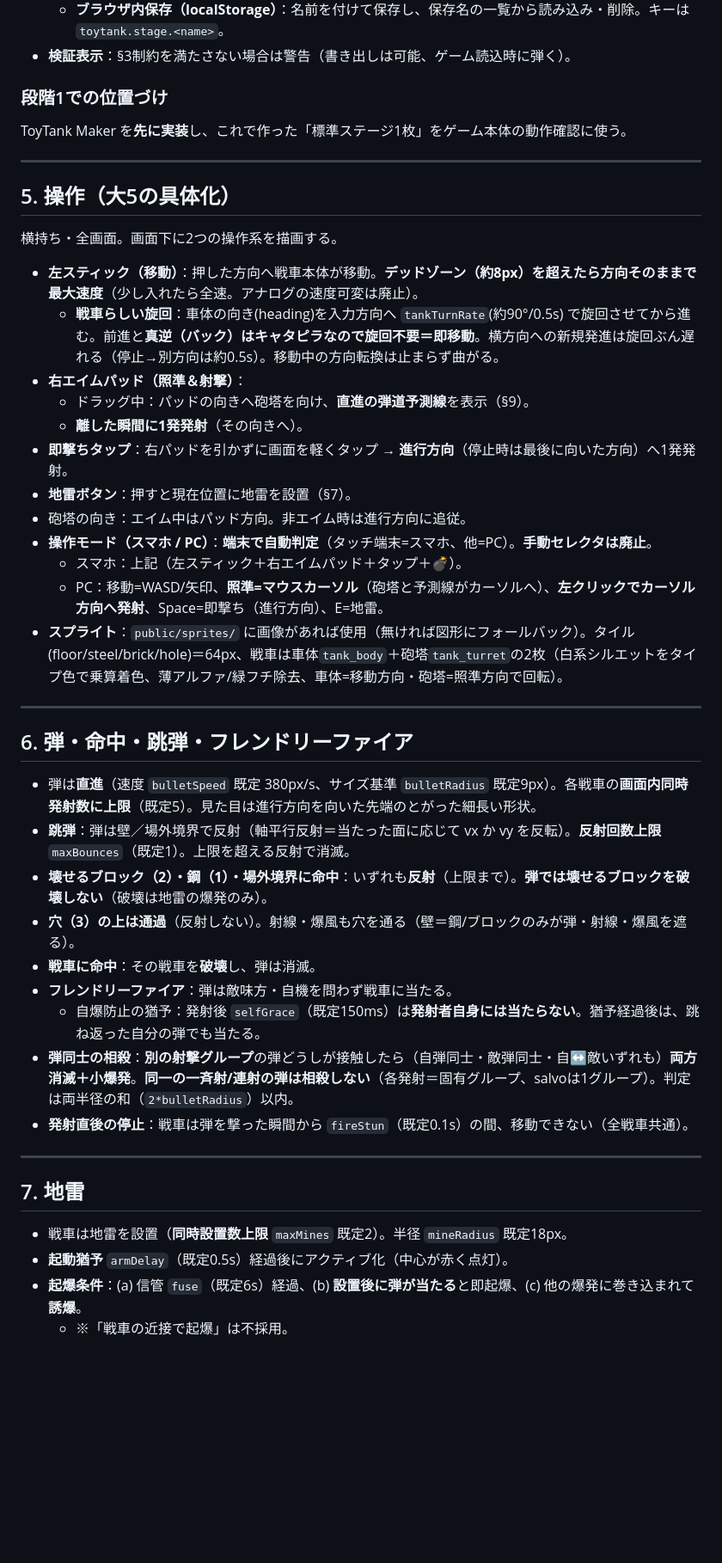
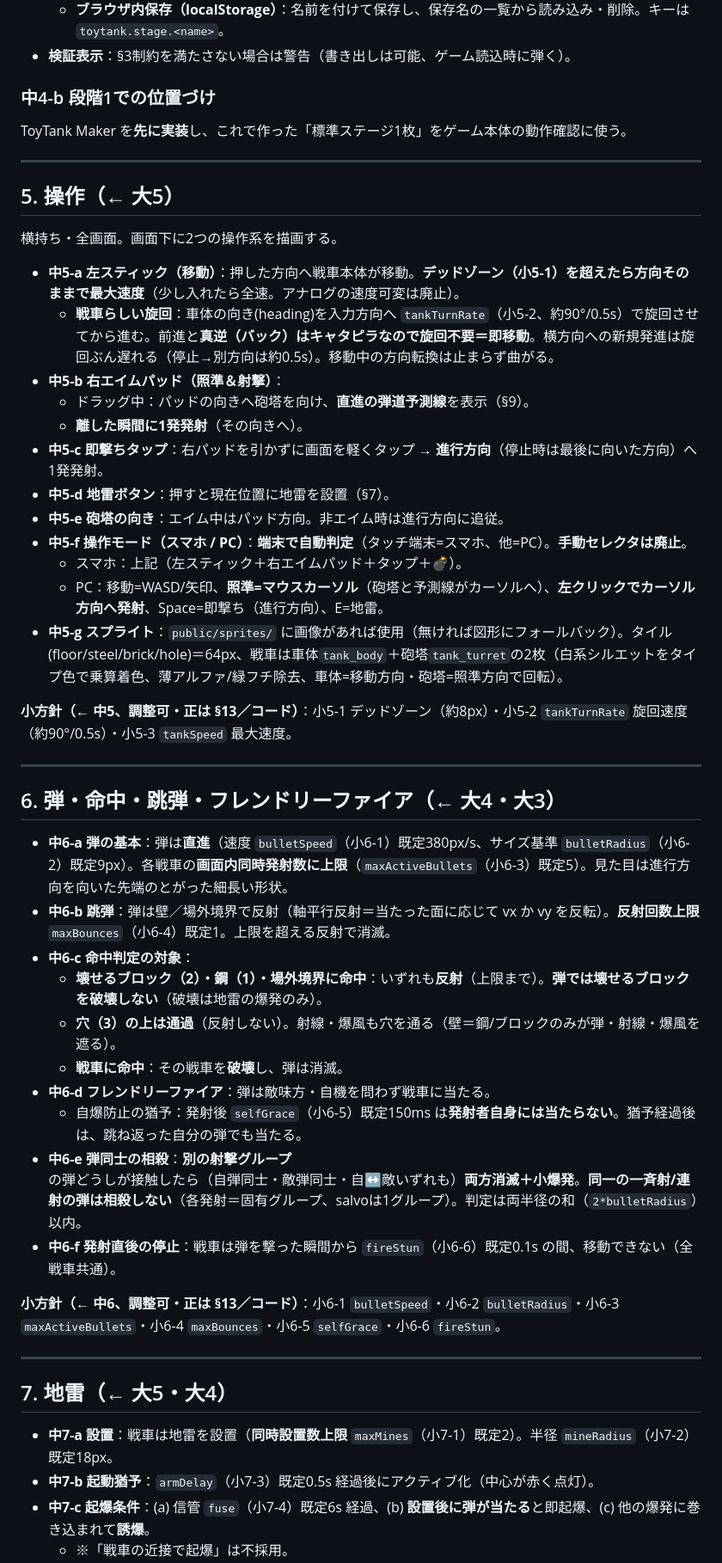
Before and after one commit to kokisato0085-cell/toytank, a Markdown page: docs/BasicDesign.md, the part around one of its changes. Shown at 86% size. Drawn GitHub-style; blank space fills up the shorter version.

```diff
--- a/docs/BasicDesign.md
+++ b/docs/BasicDesign.md
@@ -99,43 +109,48 @@
   - **ブラウザ内保存（localStorage）**：名前を付けて保存し、保存名の一覧から読み込み・削除。キーは `toytank.stage.<name>`。
 - **検証表示**：§3制約を満たさない場合は警告（書き出しは可能、ゲーム読込時に弾く）。
 
-### 段階1での位置づけ
+### 中4-b 段階1での位置づけ
 ToyTank Maker を**先に実装**し、これで作った「標準ステージ1枚」をゲーム本体の動作確認に使う。
 
 ---
 
-## 5. 操作（大5の具体化）
+## 5. 操作（← 大5）
 横持ち・全画面。画面下に2つの操作系を描画する。
-- **左スティック（移動）**：押した方向へ戦車本体が移動。**デッドゾーン（約8px）を超えたら方向そのままで最大速度**（少し入れたら全速。アナログの速度可変は廃止）。
-  - **戦車らしい旋回**：車体の向き(heading)を入力方向へ `tankTurnRate`(約90°/0.5s) で旋回させてから進む。前進と**真逆（バック）はキャタピラなので旋回不要＝即移動**。横方向への新規発進は旋回ぶん遅れる（停止→別方向は約0.5s）。移動中の方向転換は止まらず曲がる。
-- **右エイムパッド（照準＆射撃）**：
+- **中5-a 左スティック（移動）**：押した方向へ戦車本体が移動。**デッドゾーン（小5-1）を超えたら方向そのままで最大速度**（少し入れたら全速。アナログの速度可変は廃止）。
+  - **戦車らしい旋回**：車体の向き(heading)を入力方向へ `tankTurnRate`（小5-2、約90°/0.5s）で旋回させてから進む。前進と**真逆（バック）はキャタピラなので旋回不要＝即移動**。横方向への新規発進は旋回ぶん遅れる（停止→別方向は約0.5s）。移動中の方向転換は止まらず曲がる。
+- **中5-b 右エイムパッド（照準＆射撃）**：
   - ドラッグ中：パッドの向きへ砲塔を向け、**直進の弾道予測線**を表示（§9）。
   - **離した瞬間に1発発射**（その向きへ）。
-- **即撃ちタップ**：右パッドを引かずに画面を軽くタップ → **進行方向**（停止時は最後に向いた方向）へ1発発射。
-- **地雷ボタン**：押すと現在位置に地雷を設置（§7）。
-- 砲塔の向き：エイム中はパッド方向。非エイム時は進行方向に追従。
-- **操作モード（スマホ / PC）**：**端末で自動判定**（タッチ端末=スマホ、他=PC）。**手動セレクタは廃止**。
+- **中5-c 即撃ちタップ**：右パッドを引かずに画面を軽くタップ → **進行方向**（停止時は最後に向いた方向）へ1発発射。
+- **中5-d 地雷ボタン**：押すと現在位置に地雷を設置（§7）。
+- **中5-e 砲塔の向き**：エイム中はパッド方向。非エイム時は進行方向に追従。
+- **中5-f 操作モード（スマホ / PC）**：**端末で自動判定**（タッチ端末=スマホ、他=PC）。**手動セレクタは廃止**。
   - スマホ：上記（左スティック＋右エイムパッド＋タップ＋💣）。
   - PC：移動=WASD/矢印、**照準=マウスカーソル**（砲塔と予測線がカーソルへ）、**左クリックでカーソル方向へ発射**、Space=即撃ち（進行方向）、E=地雷。
-- **スプライト**：`public/sprites/` に画像があれば使用（無ければ図形にフォールバック）。タイル(floor/steel/brick/hole)＝64px、戦車は車体`tank_body`＋砲塔`tank_turret`の2枚（白系シルエットをタイプ色で乗算着色、薄アルファ/緑フチ除去、車体=移動方向・砲塔=照準方向で回転）。
+- **中5-g スプライト**：`public/sprites/` に画像があれば使用（無ければ図形にフォールバック）。タイル(floor/steel/brick/hole)＝64px、戦車は車体`tank_body`＋砲塔`tank_turret`の2枚（白系シルエットをタイプ色で乗算着色、薄アルファ/緑フチ除去、車体=移動方向・砲塔=照準方向で回転）。
+
+**小方針（← 中5、調整可・正は §13／コード）**：小5-1 デッドゾーン（約8px）・小5-2 `tankTurnRate` 旋回速度（約90°/0.5s）・小5-3 `tankSpeed` 最大速度。
 
 ---
 
-## 6. 弾・命中・跳弾・フレンドリーファイア
-- 弾は**直進**（速度 `bulletSpeed` 既定 380px/s、サイズ基準 `bulletRadius` 既定9px）。各戦車の**画面内同時発射数に上限**（既定5）。見た目は進行方向を向いた先端のとがった細長い形状。
-- **跳弾**：弾は壁／場外境界で反射（軸平行反射＝当たった面に応じて vx か vy を反転）。**反射回数上限** `maxBounces`（既定1）。上限を超える反射で消滅。
-- **壊せるブロック（2）・鋼（1）・場外境界に命中**：いずれも**反射**（上限まで）。**弾では壊せるブロックを破壊しない**（破壊は地雷の爆発のみ）。
-- **穴（3）の上は通過**（反射しない）。射線・爆風も穴を通る（壁＝鋼/ブロックのみが弾・射線・爆風を遮る）。
-- **戦車に命中**：その戦車を**破壊**し、弾は消滅。
-- **フレンドリーファイア**：弾は敵味方・自機を問わず戦車に当たる。
-  - 自爆防止の猶予：発射後 `selfGrace`（既定150ms）は**発射者自身には当たらない**。猶予経過後は、跳ね返った自分の弾でも当たる。
-- **弾同士の相殺**：**別の射撃グループ**の弾どうしが接触したら（自弾同士・敵弾同士・自↔敵いずれも）**両方消滅＋小爆発**。**同一の一斉射/連射の弾は相殺しない**（各発射＝固有グループ、salvoは1グループ）。判定は両半径の和（`2*bulletRadius`）以内。
-- **発射直後の停止**：戦車は弾を撃った瞬間から `fireStun`（既定0.1s）の間、移動できない（全戦車共通）。
+## 6. 弾・命中・跳弾・フレンドリーファイア（← 大4・大3）
+- **中6-a 弾の基本**：弾は**直進**（速度 `bulletSpeed`（小6-1）既定380px/s、サイズ基準 `bulletRadius`（小6-2）既定9px）。各戦車の**画面内同時発射数に上限**（`maxActiveBullets`（小6-3）既定5）。見た目は進行方向を向いた先端のとがった細長い形状。
+- **中6-b 跳弾**：弾は壁／場外境界で反射（軸平行反射＝当たった面に応じて vx か vy を反転）。**反射回数上限** `maxBounces`（小6-4）既定1。上限を超える反射で消滅。
+- **中6-c 命中判定の対象**：
+  - **壊せるブロック（2）・鋼（1）・場外境界に命中**：いずれも**反射**（上限まで）。**弾では壊せるブロックを破壊しない**（破壊は地雷の爆発のみ）。
+  - **穴（3）の上は通過**（反射しない）。射線・爆風も穴を通る（壁＝鋼/ブロックのみが弾・射線・爆風を遮る）。
+  - **戦車に命中**：その戦車を**破壊**し、弾は消滅。
+- **中6-d フレンドリーファイア**：弾は敵味方・自機を問わず戦車に当たる。
+  - 自爆防止の猶予：発射後 `selfGrace`（小6-5）既定150ms は**発射者自身には当たらない**。猶予経過後は、跳ね返った自分の弾でも当たる。
+- **中6-e 弾同士の相殺**：**別の射撃グループ**の弾どうしが接触したら（自弾同士・敵弾同士・自↔敵いずれも）**両方消滅＋小爆発**。**同一の一斉射/連射の弾は相殺しない**（各発射＝固有グループ、salvoは1グループ）。判定は両半径の和（`2*bulletRadius`）以内。
+- **中6-f 発射直後の停止**：戦車は弾を撃った瞬間から `fireStun`（小6-6）既定0.1s の間、移動できない（全戦車共通）。
+
+**小方針（← 中6、調整可・正は §13／コード）**：小6-1 `bulletSpeed`・小6-2 `bulletRadius`・小6-3 `maxActiveBullets`・小6-4 `maxBounces`・小6-5 `selfGrace`・小6-6 `fireStun`。
 
 ---
 
-## 7. 地雷
-- 戦車は地雷を設置（**同時設置数上限** `maxMines` 既定2）。半径 `mineRadius` 既定18px。
-- **起動猶予** `armDelay`（既定0.5s）経過後にアクティブ化（中心が赤く点灯）。
-- **起爆条件**：(a) 信管 `fuse`（既定6s）経過、(b) **設置後に弾が当たる**と即起爆、(c) 他の爆発に巻き込まれて**誘爆**。
+## 7. 地雷（← 大5・大4）
+- **中7-a 設置**：戦車は地雷を設置（**同時設置数上限** `maxMines`（小7-1）既定2）。半径 `mineRadius`（小7-2）既定18px。
+- **中7-b 起動猶予**：`armDelay`（小7-3）既定0.5s 経過後にアクティブ化（中心が赤く点灯）。
+- **中7-c 起爆条件**：(a) 信管 `fuse`（小7-4）既定6s 経過、(b) **設置後に弾が当たる**と即起爆、(c) 他の爆発に巻き込まれて**誘爆**。
   - ※「戦車の近接で起爆」は不採用。
```
Also changed, not shown: other parts of docs/BasicDesign.md (+116 -94 lines), docs/POLICY.md (+14 -9 lines).
